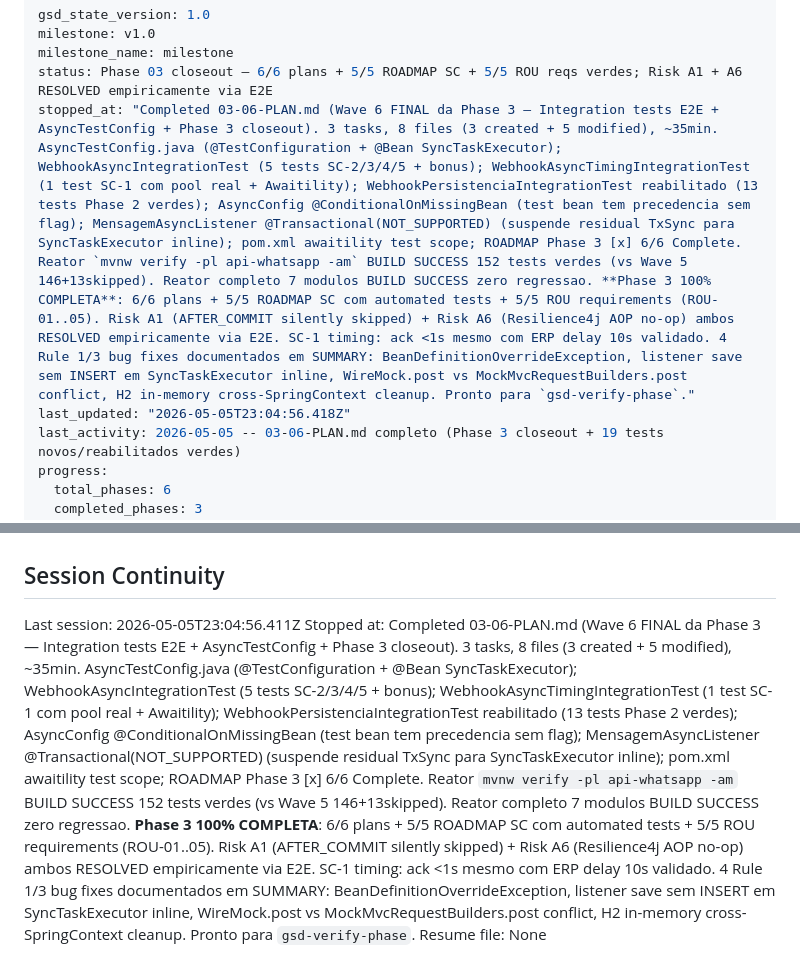
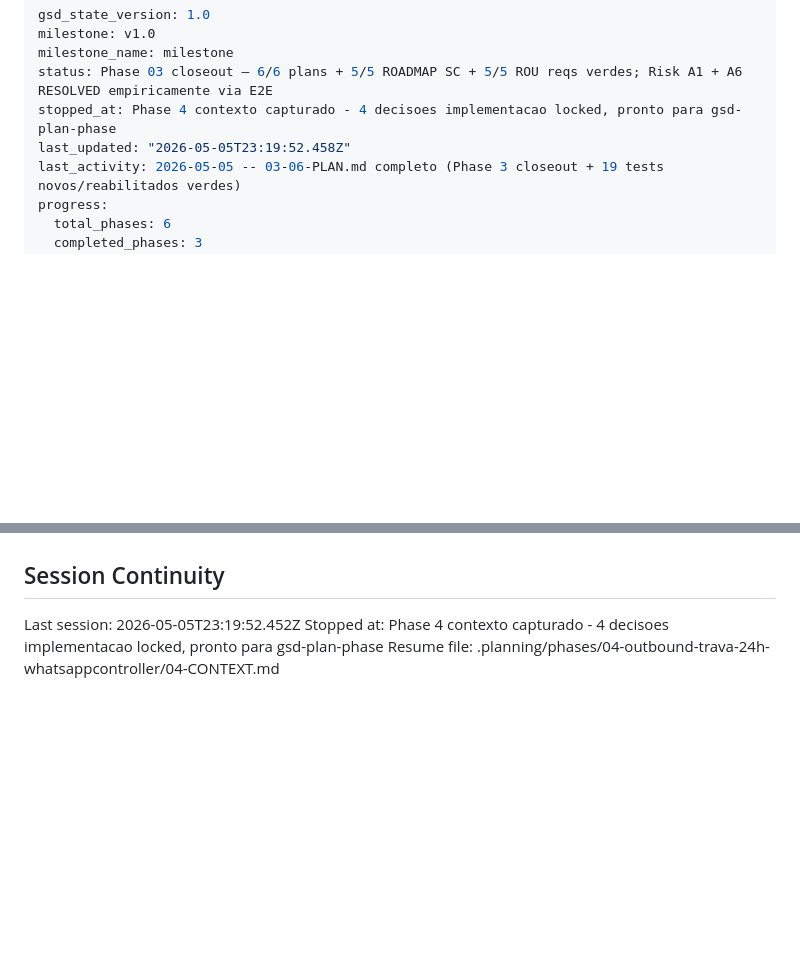
Before and after one commit to jhonatansoares62/erp-modulos, a Markdown page: .planning/STATE.md, 2 parts joined by grey strips. GitHub-like rendering; blank space fills up the shorter version.

Commit message:
docs(state): registra sessao de captura de contexto da Phase 4
Co-Authored-By: Claude Opus 4.7 (1M context) <noreply@anthropic.com>

```diff
--- a/.planning/STATE.md
+++ b/.planning/STATE.md
@@ -3,8 +3,8 @@ gsd_state_version: 1.0
 milestone: v1.0
 milestone_name: milestone
 status: Phase 03 closeout — 6/6 plans + 5/5 ROADMAP SC + 5/5 ROU reqs verdes; Risk A1 + A6 RESOLVED empiricamente via E2E
-stopped_at: "Completed 03-06-PLAN.md (Wave 6 FINAL da Phase 3 — Integration tests E2E + AsyncTestConfig + Phase 3 closeout). 3 tasks, 8 files (3 created + 5 modified), ~35min. AsyncTestConfig.java (@TestConfiguration + @Bean SyncTaskExecutor); WebhookAsyncIntegrationTest (5 tests SC-2/3/4/5 + bonus); WebhookAsyncTimingIntegrationTest (1 test SC-1 com pool real + Awaitility); WebhookPersistenciaIntegrationTest reabilitado (13 tests Phase 2 verdes); AsyncConfig @ConditionalOnMissingBean (test bean tem precedencia sem flag); MensagemAsyncListener @Transactional(NOT_SUPPORTED) (suspende residual TxSync para SyncTaskExecutor inline); pom.xml awaitility test scope; ROADMAP Phase 3 [x] 6/6 Complete. Reator `mvnw verify -pl api-whatsapp -am` BUILD SUCCESS 152 tests verdes (vs Wave 5 146+13skipped). Reator completo 7 modulos BUILD SUCCESS zero regressao. **Phase 3 100% COMPLETA**: 6/6 plans + 5/5 ROADMAP SC com automated tests + 5/5 ROU requirements (ROU-01..05). Risk A1 (AFTER_COMMIT silently skipped) + Risk A6 (Resilience4j AOP no-op) ambos RESOLVED empiricamente via E2E. SC-1 timing: ack <1s mesmo com ERP delay 10s validado. 4 Rule 1/3 bug fixes documentados em SUMMARY: BeanDefinitionOverrideException, listener save sem INSERT em SyncTaskExecutor inline, WireMock.post vs MockMvcRequestBuilders.post conflict, H2 in-memory cross-SpringContext cleanup. Pronto para `gsd-verify-phase`."
-last_updated: "2026-05-05T23:04:56.418Z"
+stopped_at: Phase 4 contexto capturado - 4 decisoes implementacao locked, pronto para gsd-plan-phase
+last_updated: "2026-05-05T23:19:52.458Z"
 last_activity: 2026-05-05 -- 03-06-PLAN.md completo (Phase 3 closeout + 19 tests novos/reabilitados verdes)
 progress:
   total_phases: 6
@@ -163,6 +163,6 @@ None yet.
 
 ## Session Continuity
 
-Last session: 2026-05-05T23:04:56.411Z
-Stopped at: Completed 03-06-PLAN.md (Wave 6 FINAL da Phase 3 — Integration tests E2E + AsyncTestConfig + Phase 3 closeout). 3 tasks, 8 files (3 created + 5 modified), ~35min. AsyncTestConfig.java (@TestConfiguration + @Bean SyncTaskExecutor); WebhookAsyncIntegrationTest (5 tests SC-2/3/4/5 + bonus); WebhookAsyncTimingIntegrationTest (1 test SC-1 com pool real + Awaitility); WebhookPersistenciaIntegrationTest reabilitado (13 tests Phase 2 verdes); AsyncConfig @ConditionalOnMissingBean (test bean tem precedencia sem flag); MensagemAsyncListener @Transactional(NOT_SUPPORTED) (suspende residual TxSync para SyncTaskExecutor inline); pom.xml awaitility test scope; ROADMAP Phase 3 [x] 6/6 Complete. Reator `mvnw verify -pl api-whatsapp -am` BUILD SUCCESS 152 tests verdes (vs Wave 5 146+13skipped). Reator completo 7 modulos BUILD SUCCESS zero regressao. **Phase 3 100% COMPLETA**: 6/6 plans + 5/5 ROADMAP SC com automated tests + 5/5 ROU requirements (ROU-01..05). Risk A1 (AFTER_COMMIT silently skipped) + Risk A6 (Resilience4j AOP no-op) ambos RESOLVED empiricamente via E2E. SC-1 timing: ack <1s mesmo com ERP delay 10s validado. 4 Rule 1/3 bug fixes documentados em SUMMARY: BeanDefinitionOverrideException, listener save sem INSERT em SyncTaskExecutor inline, WireMock.post vs MockMvcRequestBuilders.post conflict, H2 in-memory cross-SpringContext cleanup. Pronto para `gsd-verify-phase`.
-Resume file: None
+Last session: 2026-05-05T23:19:52.452Z
+Stopped at: Phase 4 contexto capturado - 4 decisoes implementacao locked, pronto para gsd-plan-phase
+Resume file: .planning/phases/04-outbound-trava-24h-whatsappcontroller/04-CONTEXT.md
```
